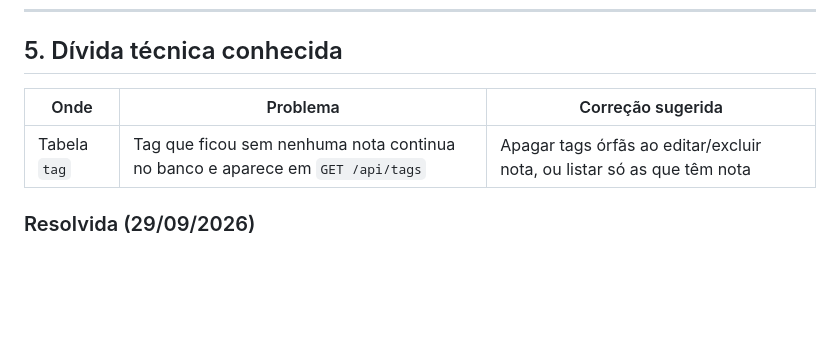
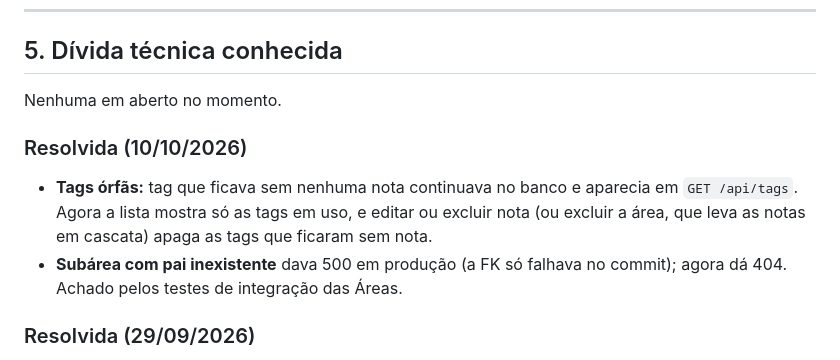
Before and after one commit to merlinmec/arvore, a Markdown page: docs/ROADMAP.md, the part around the change. Drawn GitHub-style; blank space fills up the shorter version.

Commit message:
docs: registra a divida tecnica das tags orfas como resolvida

```diff
--- a/docs/ROADMAP.md
+++ b/docs/ROADMAP.md
@@ -99,9 +99,12 @@ Inspiração: Sunsama, Clockify, Habi.
 
 ## 5. Dívida técnica conhecida
 
-| Onde | Problema | Correção sugerida |
-|---|---|---|
-| Tabela `tag` | Tag que ficou sem nenhuma nota continua no banco e aparece em `GET /api/tags` | Apagar tags órfãs ao editar/excluir nota, ou listar só as que têm nota |
+Nenhuma em aberto no momento.
+
+### Resolvida (10/10/2026)
+
+- **Tags órfãs:** tag que ficava sem nenhuma nota continuava no banco e aparecia em `GET /api/tags`. Agora a lista mostra só as tags em uso, e editar ou excluir nota (ou excluir a área, que leva as notas em cascata) apaga as tags que ficaram sem nota.
+- **Subárea com pai inexistente** dava 500 em produção (a FK só falhava no commit); agora dá 404. Achado pelos testes de integração das Áreas.
 
 ### Resolvida (29/09/2026)
 
```
